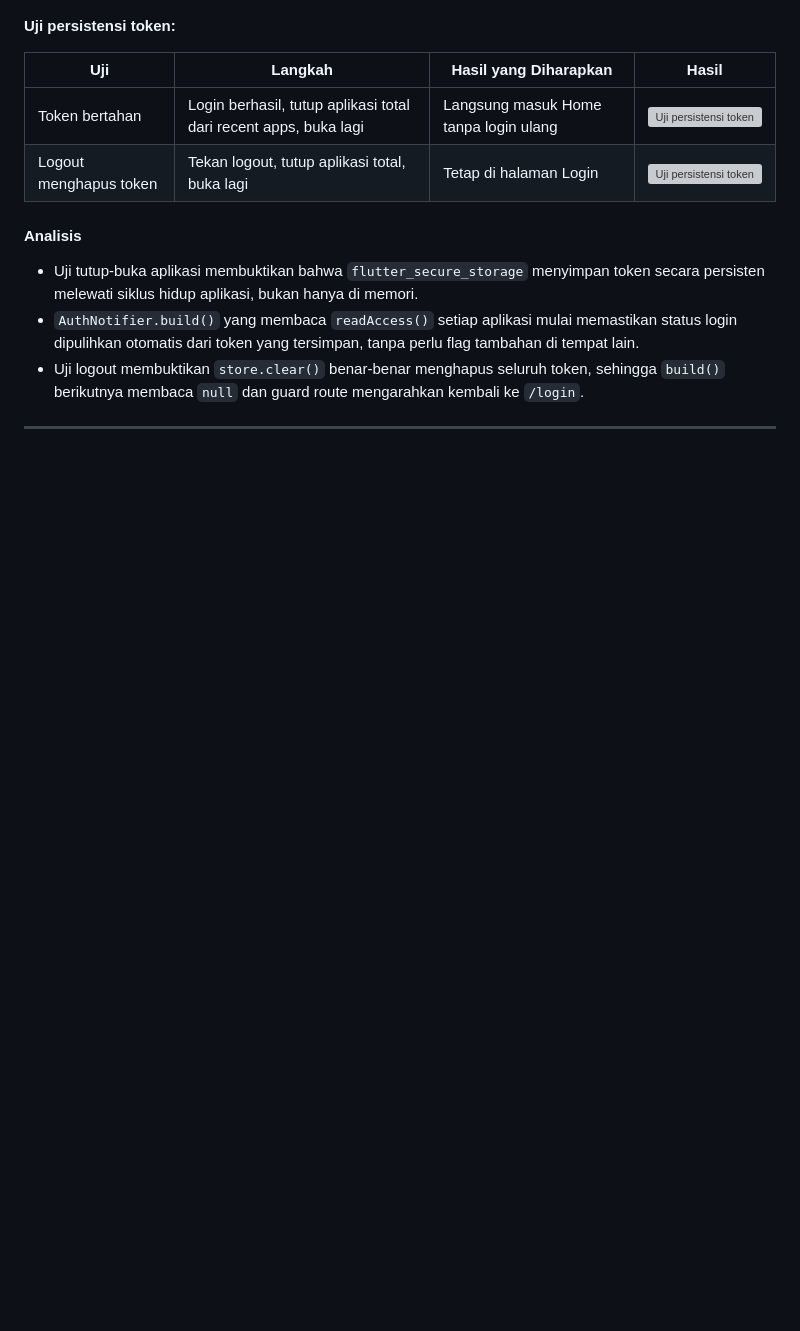
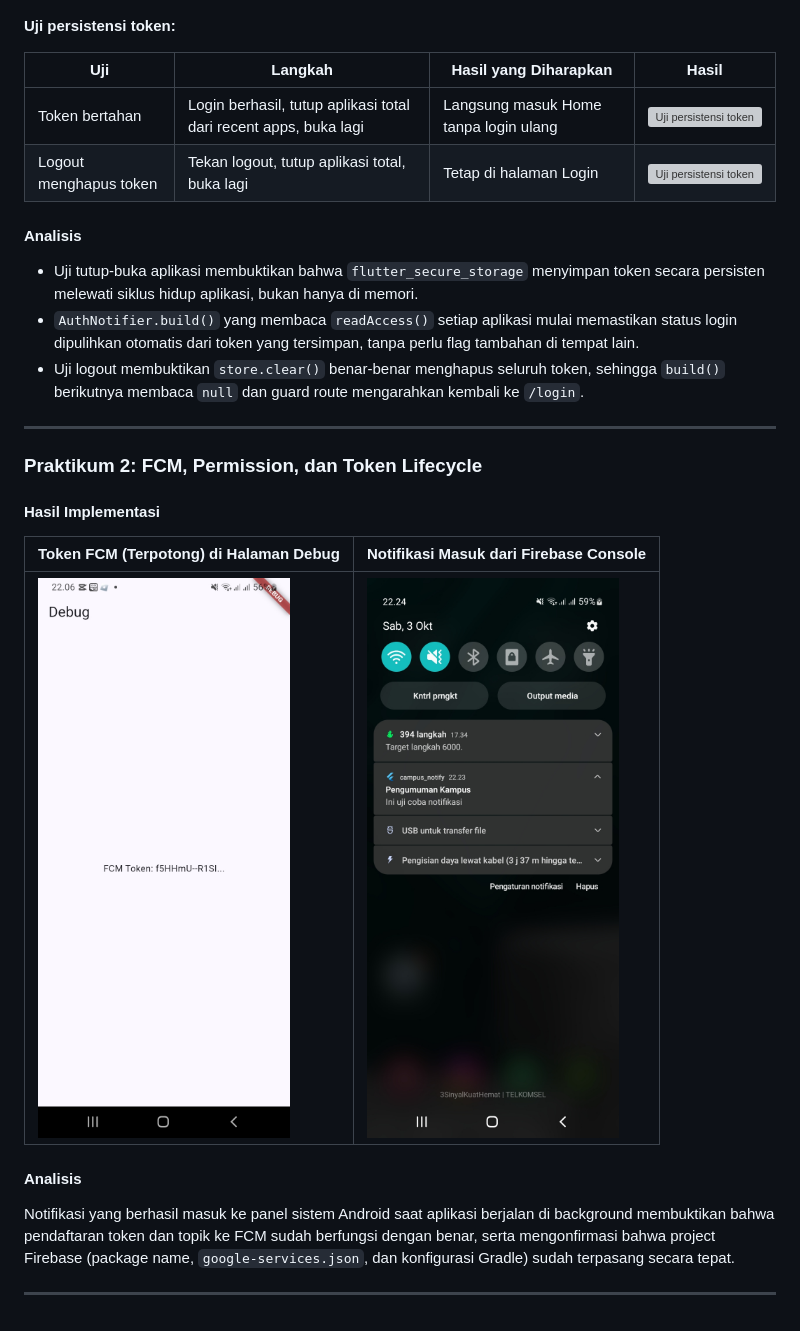
Before and after one commit to Mufliha-Hafsyah/244107020147-mobile-course, a Markdown page: 06-week-6-authentication-security-fcm/README.md, the part around the change. Rendered like a GitHub page; pictures changed too: 06-week-6-authentication-security-fcm/screenshots/fcm-console-test.png (added), 06-week-6-authentication-security-fcm/screenshots/praktikum2-token-debug.png (added); blank space fills up the shorter version; grey boxes are pictures that could not be loaded.

Commit message:
feat: praktikum 2 - FCM, permission, dan token lifecycle

```diff
--- a/06-week-6-authentication-security-fcm/README.md
+++ b/06-week-6-authentication-security-fcm/README.md
@@ -35,3 +35,17 @@
 - Uji logout membuktikan `store.clear()` benar-benar menghapus seluruh token, sehingga `build()` berikutnya membaca `null` dan guard route mengarahkan kembali ke `/login`.
 
 ---
+
+### Praktikum 2: FCM, Permission, dan Token Lifecycle
+
+#### Hasil Implementasi
+
+| Token FCM (Terpotong) di Halaman Debug | Notifikasi Masuk dari Firebase Console |
+|---|---|
+| ![Token Debug](screenshots/praktikum2-token-debug.png) | ![FCM Console Test](screenshots/fcm-console-test.png) |
+
+#### Analisis
+
+Notifikasi yang berhasil masuk ke panel sistem Android saat aplikasi berjalan di background membuktikan bahwa pendaftaran token dan topik ke FCM sudah berfungsi dengan benar, serta mengonfirmasi bahwa project Firebase (package name, `google-services.json`, dan konfigurasi Gradle) sudah terpasang secara tepat.
+
+---
```
Also changed, not shown: 13 other files.
